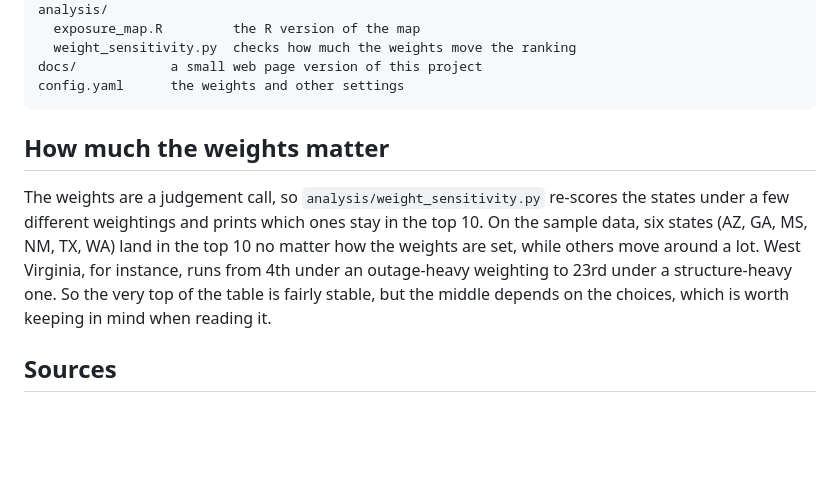
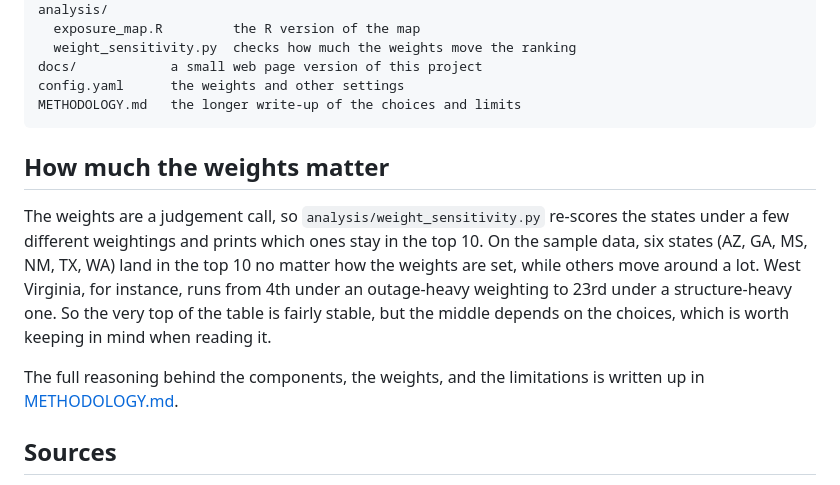
Before and after one commit to tobyn-smith/energyosint, a Markdown page: README.md, the part around the change. GitHub-like rendering; blank space fills up the shorter version.

Commit message:
Add methodology write-up; link it from the README

````diff
--- a/README.md
+++ b/README.md
@@ -166,6 +166,7 @@ analysis/
   weight_sensitivity.py  checks how much the weights move the ranking
 docs/            a small web page version of this project
 config.yaml      the weights and other settings
+METHODOLOGY.md   the longer write-up of the choices and limits
 ```
 
 ## How much the weights matter
@@ -178,6 +179,9 @@ for instance, runs from 4th under an outage-heavy weighting to 23rd under a
 structure-heavy one. So the very top of the table is fairly stable, but the
 middle depends on the choices, which is worth keeping in mind when reading it.
 
+The full reasoning behind the components, the weights, and the limitations is
+written up in [METHODOLOGY.md](METHODOLOGY.md).
+
 ## Sources
 
 - EIA Open Data, Forms 860 and 861, https://www.eia.gov/opendata
````
Also changed, not shown: METHODOLOGY.md (added, +112 -0 lines).
